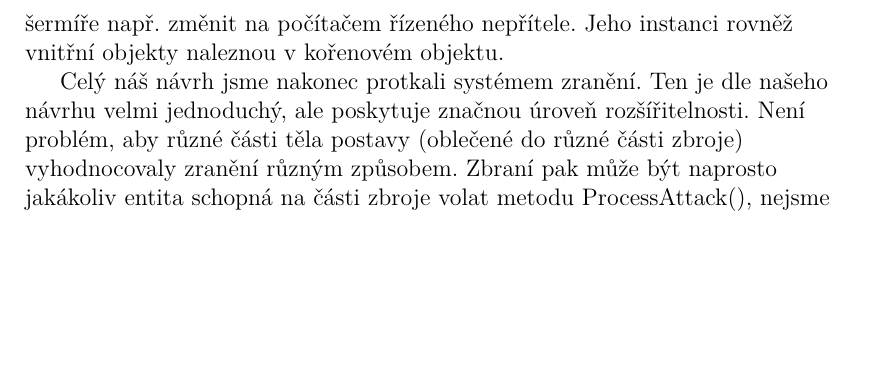
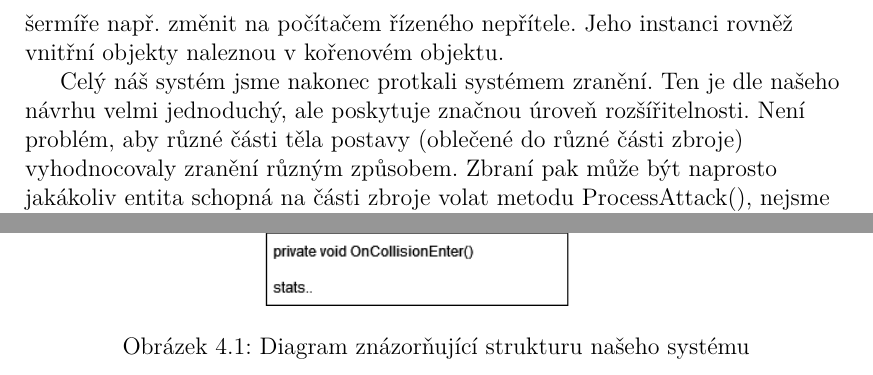
Before and after one commit to MarkusSecundus/PhysicsSwordfight, a LaTeX thesis (cs/prace.tex, which reads cs/kap04.tex): part of page 53 of 80 before the commit and two parts of pages 53 and 58 of 81 after it, the two joined at a grey line, cut so that both start at the same text, the shorter picture padded with empty space. Compiled offline with pdfLaTeX.

Commit message:
4.1 - added diagram

```diff
--- a/cs/kap04.tex
+++ b/cs/kap04.tex
@@ -104,6 +104,14 @@ Konkrétní implementací, kterou použijeme, je \textbf{BasicImpactWeapon}. Jej
 
 Tuto komponentu v našem případě umístíme do kořenového objektu meče\footnote{Bylo by pěkné moci ji umístit přímo do čepele, jak jsme však zmínili v \ref{collidersPhysicsIntroSubsection}, komponenta poslouchající na OnCollision se musí nalézat ve stejném objektu jako Rigidbody. }.
 
+
+\begin{figure}[ht]\centering
+    \center
+    \includegraphics[width=145mm]{../img/Structure-diagram.png}
+    \caption{Diagram znázorňující strukturu našeho systému}
+    \label{obr04:diagram}
+\end{figure}
+
 \subsection{Zhodnocení návrhu}
 
 Skutečnou míru kvality našeho návrhu poznáme až po dlouhých letech jeho neodvratného živelného vývoje v praktickém nasazení, nyní můžeme nanejvýše prohlásit, že náš návrh se zdá být v souladu s principy SOLID.
@@ -118,7 +126,7 @@ Veškeré spojení s objekty vnějšího herního světa (např. GUI) jsme soust
 
 Také jsme vytvořili abstrakci pro uživatelský vstup (rozhraní ISwordInput) - výměnou použité implementace by neměl být problém později hráčského šermíře např. změnit na počítačem řízeného nepřítele. Jeho instanci rovněž vnitřní objekty naleznou v kořenovém objektu.
 
-Celý náš návrh jsme nakonec protkali systémem zranění. Ten je dle našeho návrhu velmi jednoduchý, ale poskytuje značnou úroveň rozšířitelnosti. Není problém, aby různé části těla postavy (oblečené do různé části zbroje) vyhodnocovaly zranění různým způsobem. Zbraní pak může být naprosto jakákoliv entita schopná na části zbroje volat metodu ProcessAttack(), nejsme tedy nutně omezeni pouze na zraňování působením fyzikálních sil.
+Celý náš systém jsme nakonec protkali systémem zranění. Ten je dle našeho návrhu velmi jednoduchý, ale poskytuje značnou úroveň rozšířitelnosti. Není problém, aby různé části těla postavy (oblečené do různé části zbroje) vyhodnocovaly zranění různým způsobem. Zbraní pak může být naprosto jakákoliv entita schopná na části zbroje volat metodu ProcessAttack(), nejsme tedy nutně omezeni pouze na zraňování působením fyzikálních sil.
 
 \section{Schéma ovládání}
 
```
Also changed, not shown: img/Structure-diagram.png (added), cs/kap04.tex (2 more changed lines).
